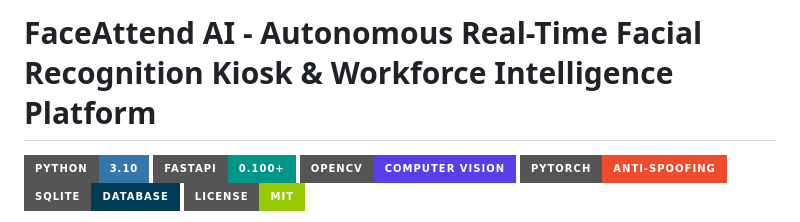
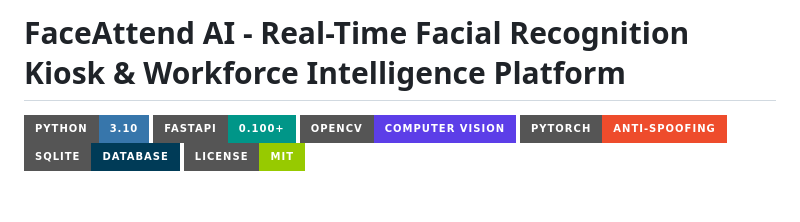
Before and after one commit to RadheshD/Face-Recognition-System, a Markdown page: README.md, the part around the change. Rendered like a GitHub page; badges without logos; blank space fills up the shorter version.

```diff
--- a/README.md
+++ b/README.md
@@ -1,4 +1,4 @@
-#  FaceAttend AI - Autonomous Real-Time Facial Recognition Kiosk & Workforce Intelligence Platform
+#  FaceAttend AI - Real-Time Facial Recognition Kiosk & Workforce Intelligence Platform
 
 [![Python](https://img.shields.io/badge/Python-3.10-3776AB?style=for-the-badge&logo=python&logoColor=white)](https://python.org)
 [![FastAPI](https://img.shields.io/badge/FastAPI-0.100+-009688?style=for-the-badge&logo=fastapi&logoColor=white)](https://fastapi.tiangolo.com)
```
